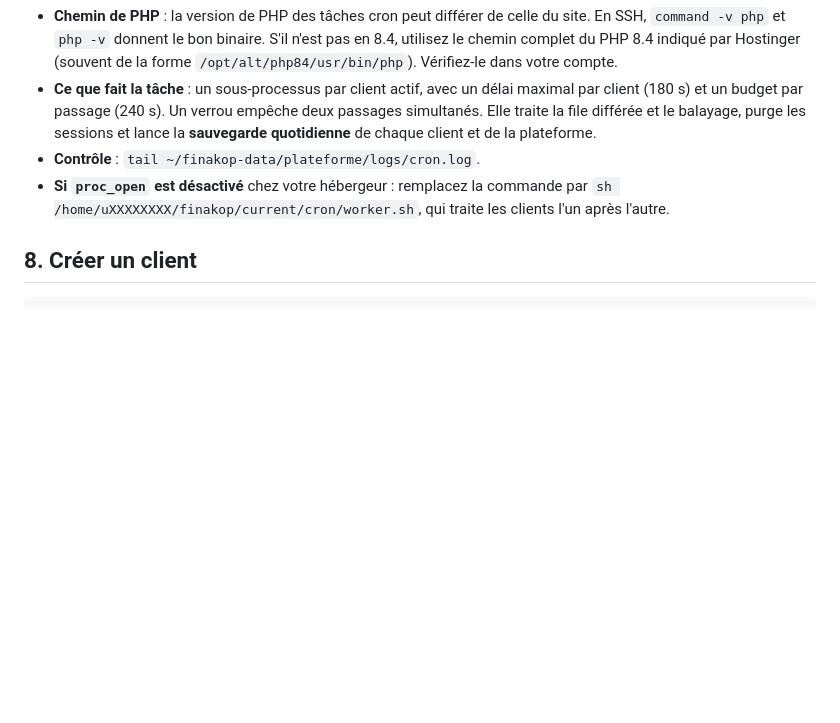
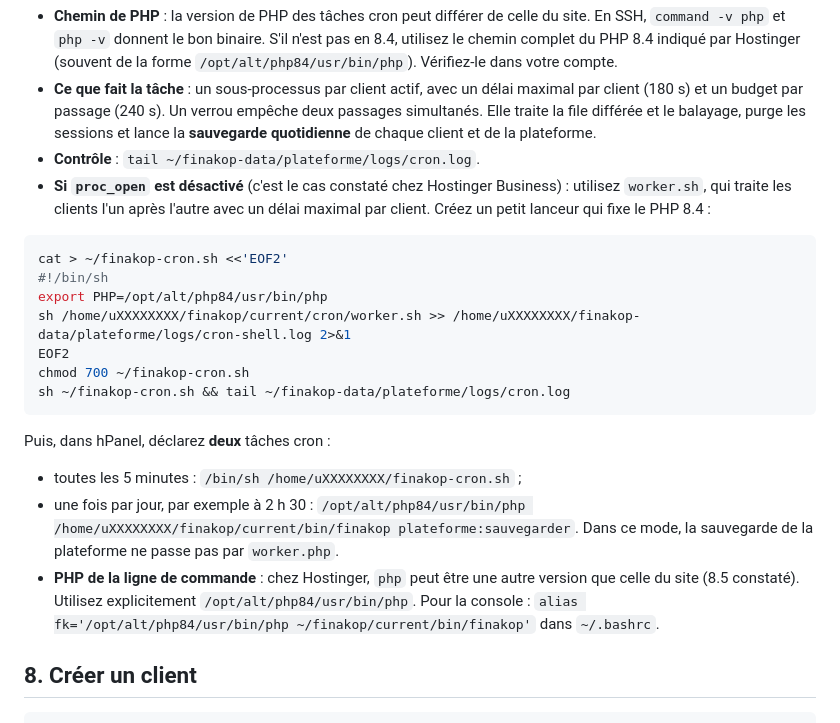
Before and after one commit to JasinFe/bolt-generated-project, a Markdown page: finakop-plateforme/docs/04-INSTALLATION-HOSTINGER.md, the part around the change. Rendered like a GitHub page; blank space fills up the shorter version.

Commit message:
Doc Hostinger : proc_open désactivé (worker.sh + sauvegarde plateforme quotidienne), PHP 8.4 explicite
Co-Authored-By: Claude Opus 5.5 <noreply@anthropic.com>
Claude-Session: https://claude.ai/code/session_012vBvkf9ykM2GhkYhma2Z3a

````diff
--- a/finakop-plateforme/docs/04-INSTALLATION-HOSTINGER.md
+++ b/finakop-plateforme/docs/04-INSTALLATION-HOSTINGER.md
@@ -139,7 +139,22 @@ hPanel → Avancé → *Tâches cron* → Personnalisé, **toutes les 5 minutes*
 - **Chemin de PHP** : la version de PHP des tâches cron peut différer de celle du site. En SSH, `command -v php` et `php -v` donnent le bon binaire. S'il n'est pas en 8.4, utilisez le chemin complet du PHP 8.4 indiqué par Hostinger (souvent de la forme `/opt/alt/php84/usr/bin/php`). Vérifiez-le dans votre compte.
 - **Ce que fait la tâche** : un sous-processus par client actif, avec un délai maximal par client (180 s) et un budget par passage (240 s). Un verrou empêche deux passages simultanés. Elle traite la file différée et le balayage, purge les sessions et lance la **sauvegarde quotidienne** de chaque client et de la plateforme.
 - **Contrôle** : `tail ~/finakop-data/plateforme/logs/cron.log`.
-- **Si `proc_open` est désactivé** chez votre hébergeur : remplacez la commande par `sh /home/uXXXXXXXX/finakop/current/cron/worker.sh`, qui traite les clients l'un après l'autre.
+- **Si `proc_open` est désactivé** (c'est le cas constaté chez Hostinger Business) : utilisez `worker.sh`, qui traite les clients l'un après l'autre avec un délai maximal par client. Créez un petit lanceur qui fixe le PHP 8.4 :
+
+```bash
+cat > ~/finakop-cron.sh <<'EOF2'
+#!/bin/sh
+export PHP=/opt/alt/php84/usr/bin/php
+sh /home/uXXXXXXXX/finakop/current/cron/worker.sh >> /home/uXXXXXXXX/finakop-data/plateforme/logs/cron-shell.log 2>&1
+EOF2
+chmod 700 ~/finakop-cron.sh
+sh ~/finakop-cron.sh && tail ~/finakop-data/plateforme/logs/cron.log
+```
+
+  Puis, dans hPanel, déclarez **deux** tâches cron :
+  - toutes les 5 minutes : `/bin/sh /home/uXXXXXXXX/finakop-cron.sh` ;
+  - une fois par jour, par exemple à 2 h 30 : `/opt/alt/php84/usr/bin/php /home/uXXXXXXXX/finakop/current/bin/finakop plateforme:sauvegarder`. Dans ce mode, la sauvegarde de la plateforme ne passe pas par `worker.php`.
+- **PHP de la ligne de commande** : chez Hostinger, `php` peut être une autre version que celle du site (8.5 constaté). Utilisez explicitement `/opt/alt/php84/usr/bin/php`. Pour la console : `alias fk='/opt/alt/php84/usr/bin/php ~/finakop/current/bin/finakop'` dans `~/.bashrc`.
 
 ## 8. Créer un client
 
````
